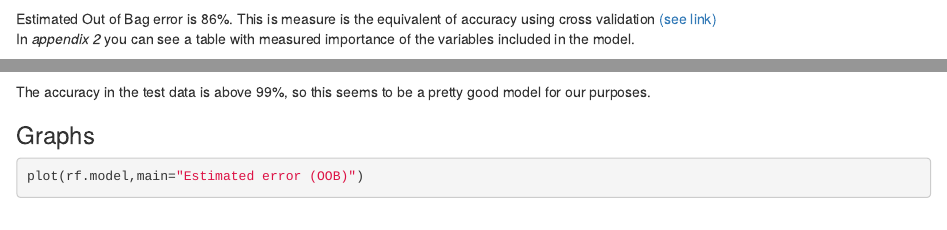
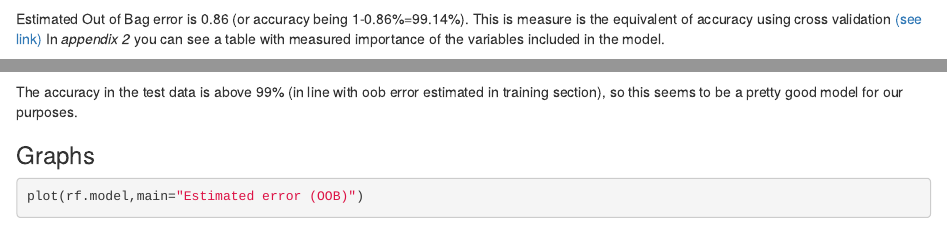
Before and after one commit to kindermatik/Machine_Learning, an R Markdown document (WeightLiftingExercise_echo_true.Rmd): the page in a window 1100 px wide, from 1850 px down, and a second part further down, joined at a grey line. Rendered offline with R 4.5, knitr and Pandoc, with nearby package versions; some code elsewhere in the file could not run offline.

Commit message:
small adjustment in text

````diff
--- a/WeightLiftingExercise_echo_true.Rmd
+++ b/WeightLiftingExercise_echo_true.Rmd
@@ -55,7 +55,7 @@ Below are displayed the results of this model in the training set. Package rando
 rf.model
 ```
 
-Estimated Out of Bag error is 86%. This is measure is the equivalent of accuracy using cross validation [(see link)](http://www.stat.berkeley.edu/~breiman/RandomForests/cc_home.htm)
+Estimated Out of Bag error is 0.86 (or accuracy being 1-0.86%=99.14%). This is measure is the equivalent of accuracy using cross validation [(see link)](http://www.stat.berkeley.edu/~breiman/RandomForests/cc_home.htm)
 In *appendix 2* you can see a table with measured importance of the variables included in the model.
 
 ### Testing the model
@@ -73,7 +73,7 @@ rf.conf<-confusionMatrix(rf.pred,test.data$classe)
 rf.conf
 ```
 
-The accuracy in the test data is above 99%, so this seems to be a pretty good model for our purposes.
+The accuracy in the test data is above 99% (in line with oob error estimated in training section), so this seems to be a pretty good model for our purposes.
 
 ### Graphs
 ```{r graphs,echo=TRUE,fig.align='center'}
````
Also changed, not shown: WeightLiftingExercise_echo_true.html.
